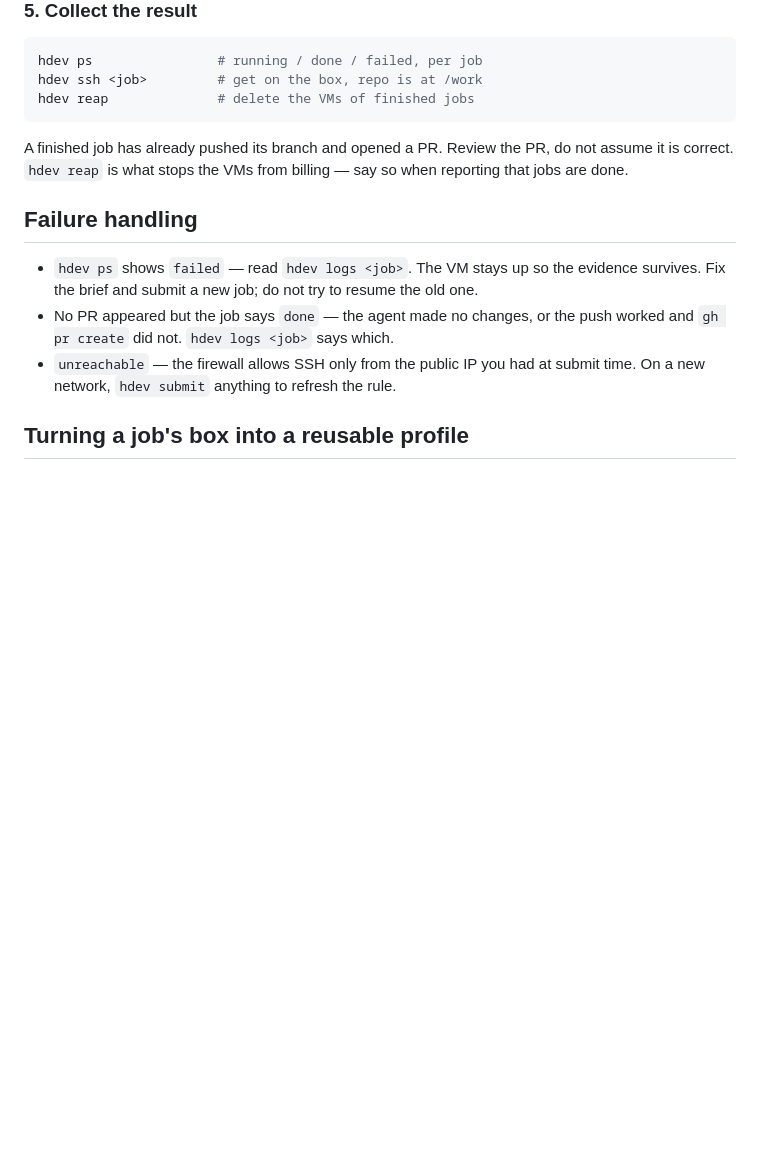
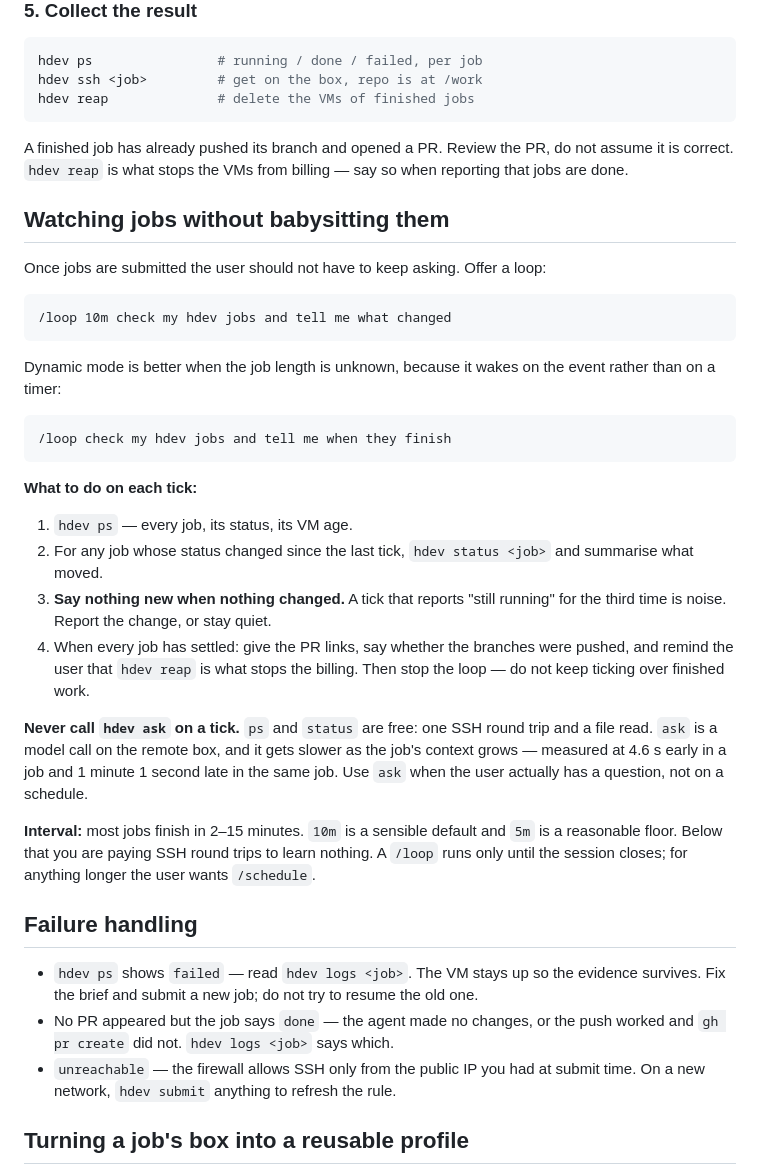
Before and after one commit to dennisonbertram/hdev, a Markdown page: skills/hetzner-dev/SKILL.md, the part around one of its changes. Drawn GitHub-style; blank space fills up the shorter version.

````diff
--- a/skills/hetzner-dev/SKILL.md
+++ b/skills/hetzner-dev/SKILL.md
@@ -112,6 +160,43 @@ A finished job has already pushed its branch and opened a PR. Review the PR,
 do not assume it is correct. `hdev reap` is what stops the VMs from billing —
 say so when reporting that jobs are done.
 
+## Watching jobs without babysitting them
+
+Once jobs are submitted the user should not have to keep asking. Offer a loop:
+
+```
+/loop 10m check my hdev jobs and tell me what changed
+```
+
+Dynamic mode is better when the job length is unknown, because it wakes on the
+event rather than on a timer:
+
+```
+/loop check my hdev jobs and tell me when they finish
+```
+
+**What to do on each tick:**
+
+1. `hdev ps` — every job, its status, its VM age.
+2. For any job whose status changed since the last tick, `hdev status <job>`
+   and summarise what moved.
+3. **Say nothing new when nothing changed.** A tick that reports "still
+   running" for the third time is noise. Report the change, or stay quiet.
+4. When every job has settled: give the PR links, say whether the branches were
+   pushed, and remind the user that `hdev reap` is what stops the billing.
+   Then stop the loop — do not keep ticking over finished work.
+
+**Never call `hdev ask` on a tick.** `ps` and `status` are free: one SSH round
+trip and a file read. `ask` is a model call on the remote box, and it gets
+slower as the job's context grows — measured at 4.6 s early in a job and
+1 minute 1 second late in the same job. Use `ask` when the user actually has a
+question, not on a schedule.
+
+**Interval:** most jobs finish in 2–15 minutes. `10m` is a sensible default and
+`5m` is a reasonable floor. Below that you are paying SSH round trips to learn
+nothing. A `/loop` runs only until the session closes; for anything longer the
+user wants `/schedule`.
+
 ## Failure handling
 
 - `hdev ps` shows `failed` — read `hdev logs <job>`. The VM stays up so the
````
Also changed, not shown: other parts of skills/hetzner-dev/SKILL.md (+55 -3 lines), SETUP.md (+13 -3 lines).
